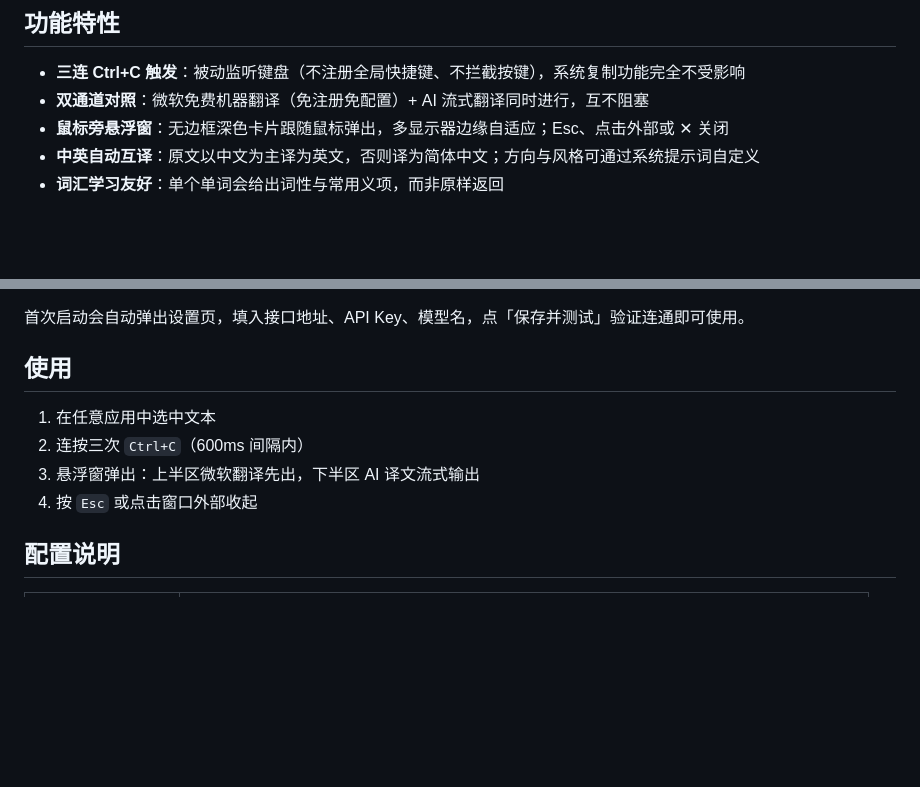
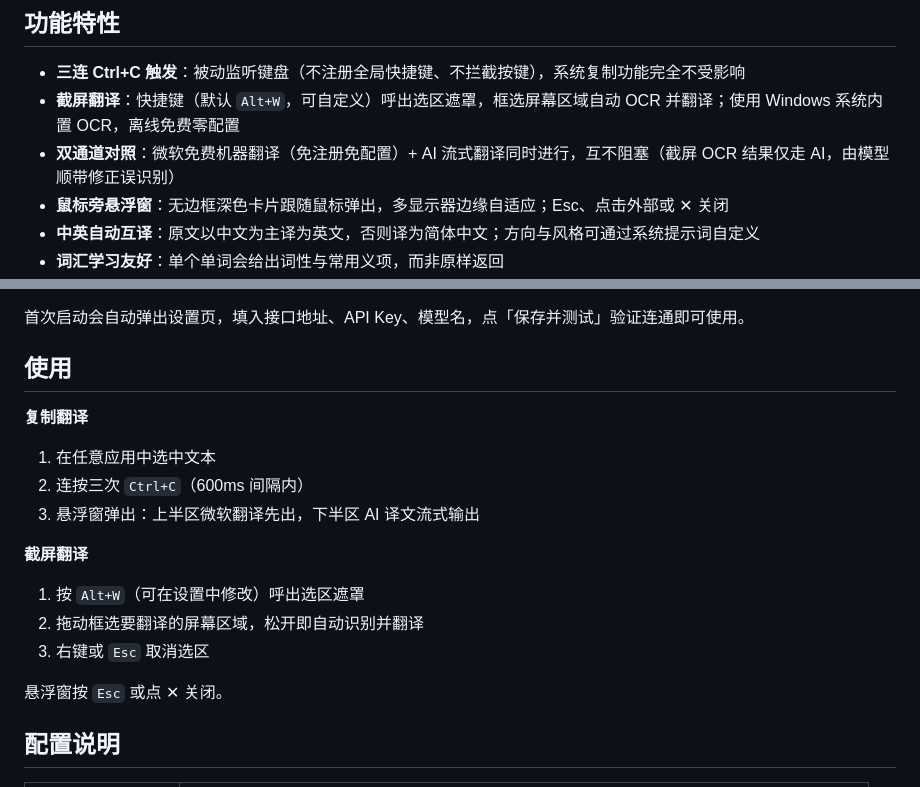
Before and after one commit to wanwan-doudou/EchoTrans, a Markdown page: README.md, 2 parts joined by grey strips. GitHub-like rendering; blank space fills up the shorter version.

Commit message:
docs: README 补充截屏翻译使用说明
Co-Authored-By: Claude Fable 5 <noreply@anthropic.com>

```diff
--- a/README.md
+++ b/README.md
@@ -9,7 +9,8 @@
 ## 功能特性
 
 - **三连 Ctrl+C 触发**：被动监听键盘（不注册全局快捷键、不拦截按键），系统复制功能完全不受影响
-- **双通道对照**：微软免费机器翻译（免注册免配置）+ AI 流式翻译同时进行，互不阻塞
+- **截屏翻译**：快捷键（默认 `Alt+W`，可自定义）呼出选区遮罩，框选屏幕区域自动 OCR 并翻译；使用 Windows 系统内置 OCR，离线免费零配置
+- **双通道对照**：微软免费机器翻译（免注册免配置）+ AI 流式翻译同时进行，互不阻塞（截屏 OCR 结果仅走 AI，由模型顺带修正误识别）
 - **鼠标旁悬浮窗**：无边框深色卡片跟随鼠标弹出，多显示器边缘自适应；Esc、点击外部或 ✕ 关闭
 - **中英自动互译**：原文以中文为主译为英文，否则译为简体中文；方向与风格可通过系统提示词自定义
 - **词汇学习友好**：单个单词会给出词性与常用义项，而非原样返回
@@ -24,10 +25,19 @@
 
 ## 使用
 
+**复制翻译**
+
 1. 在任意应用中选中文本
 2. 连按三次 `Ctrl+C`（600ms 间隔内）
 3. 悬浮窗弹出：上半区微软翻译先出，下半区 AI 译文流式输出
-4. 按 `Esc` 或点击窗口外部收起
+
+**截屏翻译**
+
+1. 按 `Alt+W`（可在设置中修改）呼出选区遮罩
+2. 拖动框选要翻译的屏幕区域，松开即自动识别并翻译
+3. 右键或 `Esc` 取消选区
+
+悬浮窗按 `Esc` 或点 ✕ 关闭。
 
 ## 配置说明
 
```
